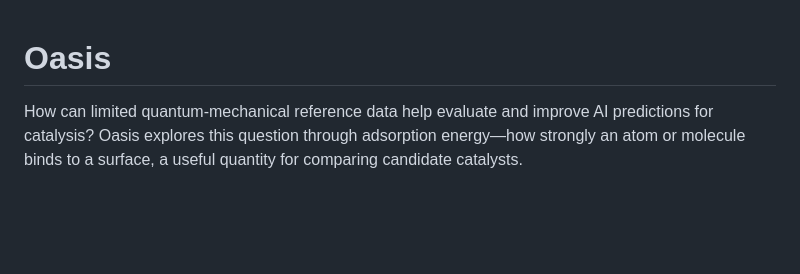
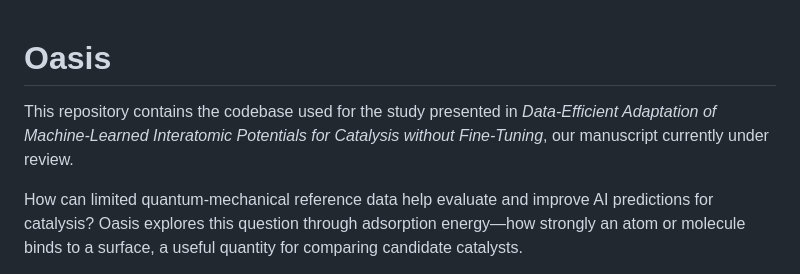
Before and after one commit to SiliconScientist/oasis, a Markdown page: README.md, the part around the change. Rendered like a GitHub page; blank space fills up the shorter version.

Commit message:
Add introductory context to README for clarity on project purpose

```diff
--- a/README.md
+++ b/README.md
@@ -1,4 +1,8 @@
 # Oasis
+
+This repository contains the codebase used for the study presented in
+*Data-Efficient Adaptation of Machine-Learned Interatomic Potentials for Catalysis
+without Fine-Tuning*, our manuscript currently under review.
 
 How can limited quantum-mechanical reference data help evaluate and improve AI
 predictions for catalysis? Oasis explores this question through adsorption
```
